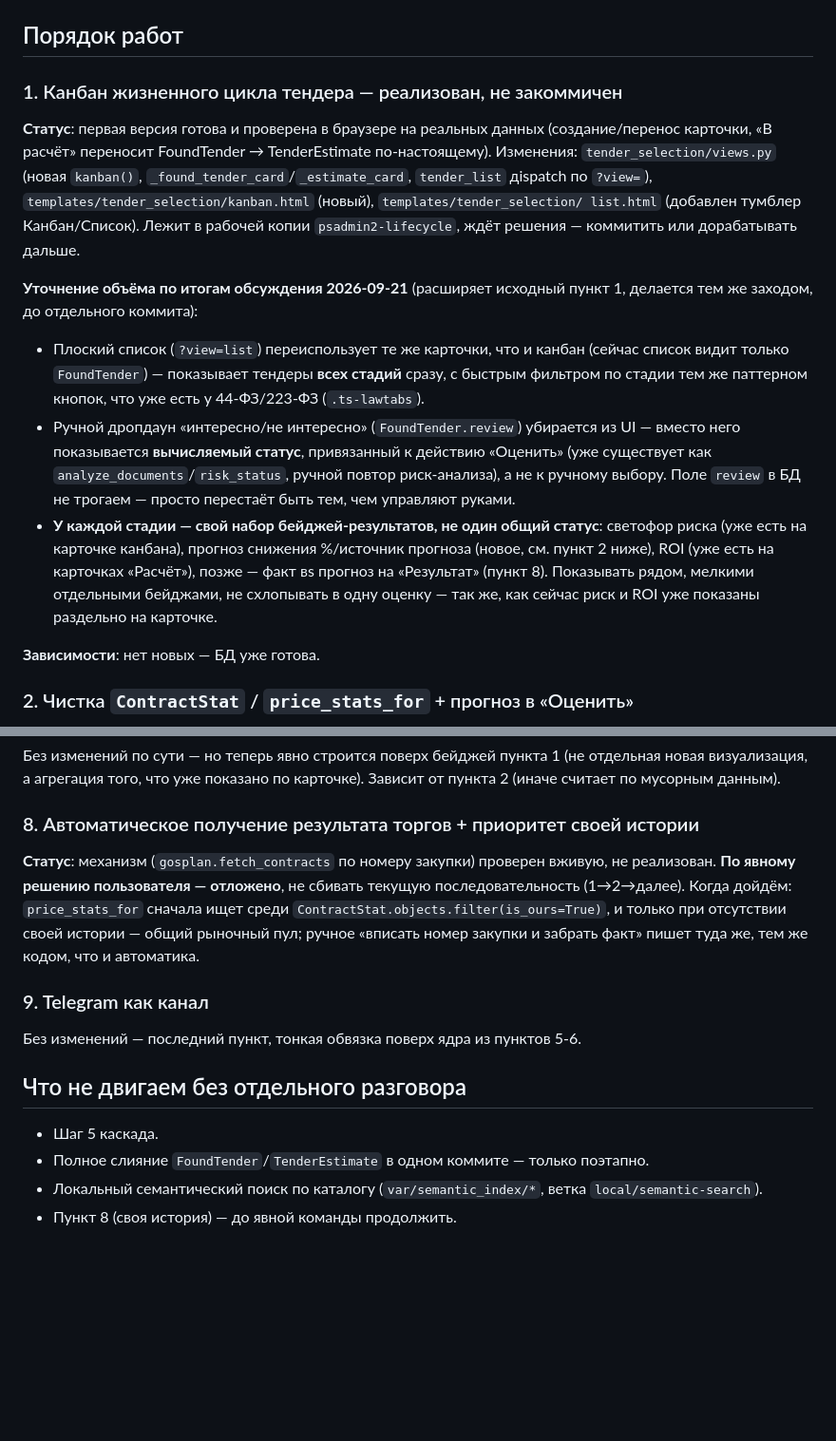
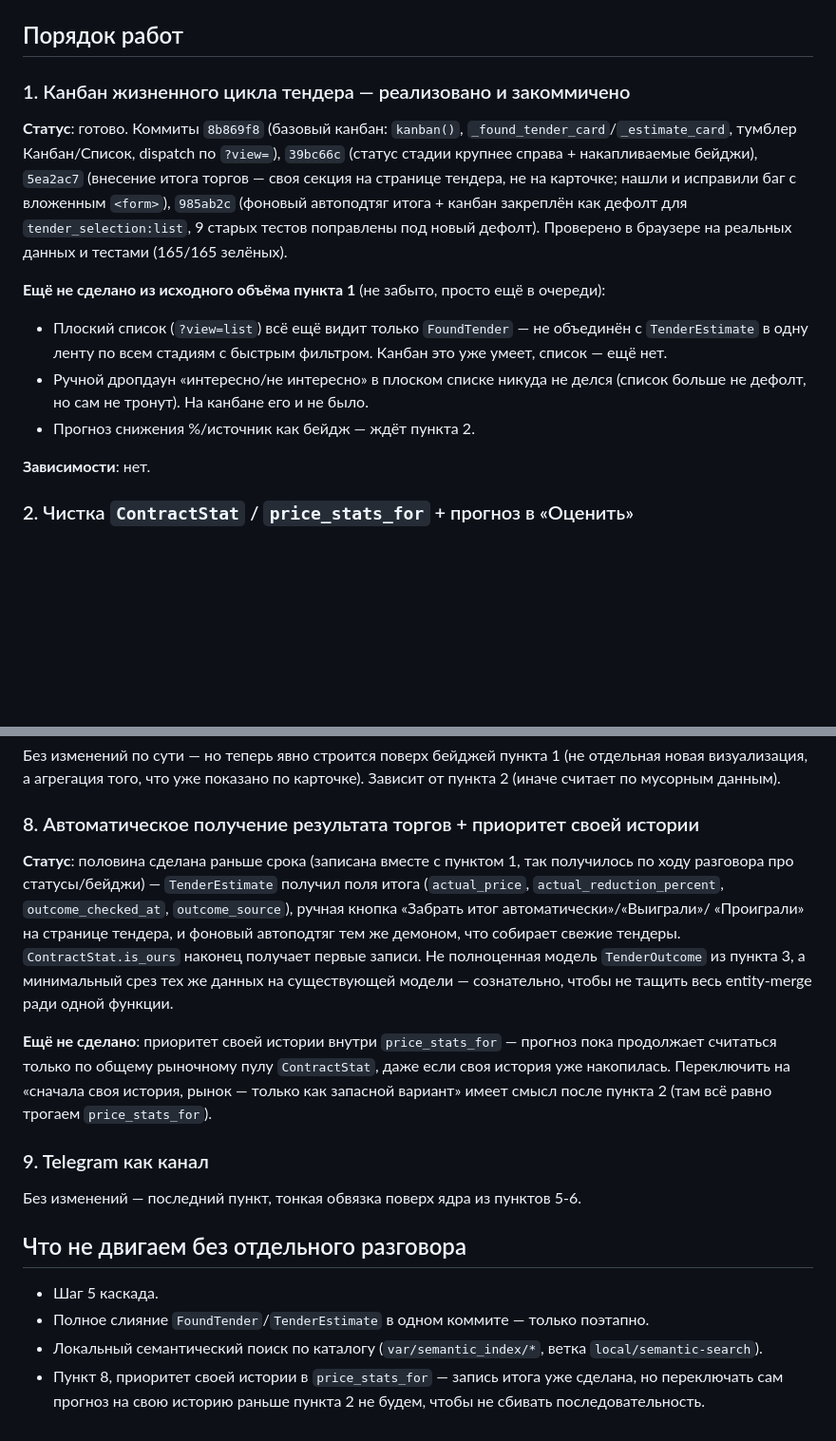
Before and after one commit to Akkormsk/psadmin, a Markdown page: docs/backlog/tender-lifecycle-agent-rework.md, 2 parts joined by grey strips. Shown at 95% size. GitHub-like rendering; blank space fills up the shorter version.

Commit message:
Обновить бэклог: закрыть пункт 1 (канбан), отметить прогресс пункта 8
Co-Authored-By: Claude Sonnet 5 <noreply@anthropic.com>

```diff
--- a/docs/backlog/tender-lifecycle-agent-rework.md
+++ b/docs/backlog/tender-lifecycle-agent-rework.md
@@ -19,34 +19,25 @@
 
 ## Порядок работ
 
-### 1. Канбан жизненного цикла тендера — реализован, не закоммичен
-**Статус**: первая версия готова и проверена в браузере на реальных данных
-(создание/перенос карточки, «В расчёт» переносит FoundTender → TenderEstimate
-по-настоящему). Изменения: `tender_selection/views.py` (новая `kanban()`,
-`_found_tender_card`/`_estimate_card`, `tender_list` дispatch по `?view=`),
-`templates/tender_selection/kanban.html` (новый), `templates/tender_selection/
-list.html` (добавлен тумблер Канбан/Список). Лежит в рабочей копии
-`psadmin2-lifecycle`, ждёт решения — коммитить или дорабатывать дальше.
+### 1. Канбан жизненного цикла тендера — реализовано и закоммичено
+**Статус**: готово. Коммиты `8b869f8` (базовый канбан: `kanban()`,
+`_found_tender_card`/`_estimate_card`, тумблер Канбан/Список, dispatch по
+`?view=`), `39bc66c` (статус стадии крупнее справа + накапливаемые бейджи),
+`5ea2ac7` (внесение итога торгов — своя секция на странице тендера, не на
+карточке; нашли и исправили баг с вложенным `<form>`), `985ab2c` (фоновый
+автоподтяг итога + канбан закреплён как дефолт для `tender_selection:list`,
+9 старых тестов поправлены под новый дефолт). Проверено в браузере на
+реальных данных и тестами (165/165 зелёных).
 
-**Уточнение объёма по итогам обсуждения 2026-09-21** (расширяет исходный пункт 1,
-делается тем же заходом, до отдельного коммита):
-- Плоский список (`?view=list`) переиспользует те же карточки, что и канбан
-  (сейчас список видит только `FoundTender`) — показывает тендеры **всех стадий**
-  сразу, с быстрым фильтром по стадии тем же паттерном кнопок, что уже есть у
-  44-ФЗ/223-ФЗ (`.ts-lawtabs`).
-- Ручной дропдаун «интересно/не интересно» (`FoundTender.review`) убирается из
-  UI — вместо него показывается **вычисляемый статус**, привязанный к действию
-  «Оценить» (уже существует как `analyze_documents`/`risk_status`, ручной повтор
-  риск-анализа), а не к ручному выбору. Поле `review` в БД не трогаем — просто
-  перестаёт быть тем, чем управляют руками.
-- **У каждой стадии — свой набор бейджей-результатов, не один общий статус**:
-  светофор риска (уже есть на карточке канбана), прогноз снижения %/источник
-  прогноза (новое, см. пункт 2 ниже), ROI (уже есть на карточках «Расчёт»), позже
-  — факт вs прогноз на «Результат» (пункт 8). Показывать рядом, мелкими
-  отдельными бейджами, не схлопывать в одну оценку — так же, как сейчас риск и
-  ROI уже показаны раздельно на карточке.
+**Ещё не сделано из исходного объёма пункта 1** (не забыто, просто ещё в очереди):
+- Плоский список (`?view=list`) всё ещё видит только `FoundTender` — не
+  объединён с `TenderEstimate` в одну ленту по всем стадиям с быстрым
+  фильтром. Канбан это уже умеет, список — ещё нет.
+- Ручной дропдаун «интересно/не интересно» в плоском списке никуда не делся
+  (список больше не дефолт, но сам не тронут). На канбане его и не было.
+- Прогноз снижения %/источник как бейдж — ждёт пункта 2.
 
-**Зависимости**: нет новых — БД уже готова.
+**Зависимости**: нет.
 
 ### 2. Чистка `ContractStat` / `price_stats_for` + прогноз в «Оценить»
 **Зачем**: сейчас портит картину — в пул статистики попадают контракты с
@@ -90,12 +81,21 @@ list.html` (добавлен тумблер Канбан/Список). Лежи
 Зависит от пункта 2 (иначе считает по мусорным данным).
 
 ### 8. Автоматическое получение результата торгов + приоритет своей истории
-**Статус**: механизм (`gosplan.fetch_contracts` по номеру закупки) проверен
-вживую, не реализован. **По явному решению пользователя — отложено**, не
-сбивать текущую последовательность (1→2→далее). Когда дойдём: `price_stats_for`
-сначала ищет среди `ContractStat.objects.filter(is_ours=True)`, и только при
-отсутствии своей истории — общий рыночный пул; ручное «вписать номер закупки и
-забрать факт» пишет туда же, тем же кодом, что и автоматика.
+**Статус**: половина сделана раньше срока (записана вместе с пунктом 1, так
+получилось по ходу разговора про статусы/бейджи) — `TenderEstimate` получил
+поля итога (`actual_price`, `actual_reduction_percent`, `outcome_checked_at`,
+`outcome_source`), ручная кнопка «Забрать итог автоматически»/«Выиграли»/
+«Проиграли» на странице тендера, и фоновый автоподтяг тем же демоном, что
+собирает свежие тендеры. `ContractStat.is_ours` наконец получает первые
+записи. Не полноценная модель `TenderOutcome` из пункта 3, а минимальный
+срез тех же данных на существующей модели — сознательно, чтобы не тащить
+весь entity-merge ради одной функции.
+
+**Ещё не сделано**: приоритет своей истории внутри `price_stats_for` — прогноз
+пока продолжает считаться только по общему рыночному пулу `ContractStat`,
+даже если своя история уже накопилась. Переключить на «сначала своя история,
+рынок — только как запасной вариант» имеет смысл после пункта 2 (там всё
+равно трогаем `price_stats_for`).
 
 ### 9. Telegram как канал
 Без изменений — последний пункт, тонкая обвязка поверх ядра из пунктов 5-6.
@@ -105,4 +105,6 @@ list.html` (добавлен тумблер Канбан/Список). Лежи
 - Полное слияние `FoundTender`/`TenderEstimate` в одном коммите — только поэтапно.
 - Локальный семантический поиск по каталогу (`var/semantic_index/*`,
   ветка `local/semantic-search`).
-- Пункт 8 (своя история) — до явной команды продолжить.
+- Пункт 8, приоритет своей истории в `price_stats_for` — запись итога уже
+  сделана, но переключать сам прогноз на свою историю раньше пункта 2 не
+  будем, чтобы не сбивать последовательность.
```
